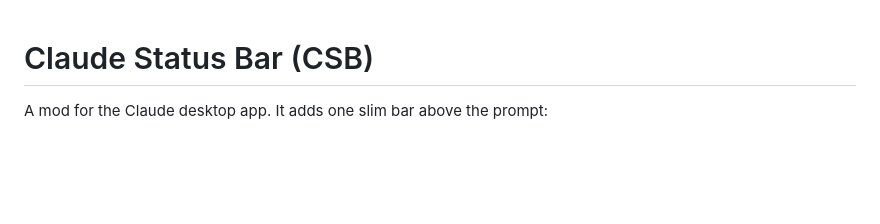
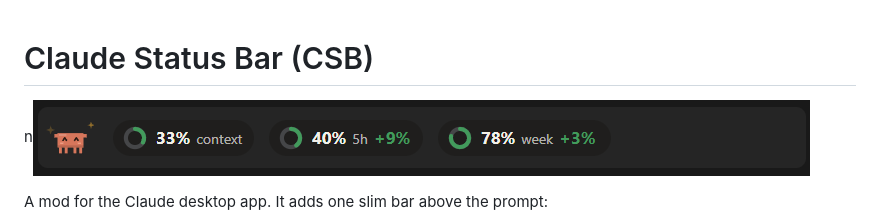
Before and after one commit to prototype-xk/Claude-Status-Bar, a Markdown page: README.md, the part around the change. GitHub-like rendering; pictures changed too: docs/screenshot.png (added); blank space fills up the shorter version.

Commit message:
Add screenshot to the README
Co-Authored-By: Claude Sonnet 5.5 <noreply@anthropic.com>

```diff
--- a/README.md
+++ b/README.md
@@ -1,4 +1,5 @@
 # Claude Status Bar (CSB)
+n![CSB: Clawd, context ring, 5h and weekly limit rings with pace deltas](docs/screenshot.png)
 
 A mod for the Claude desktop app. It adds one slim bar above the prompt:
 
```
